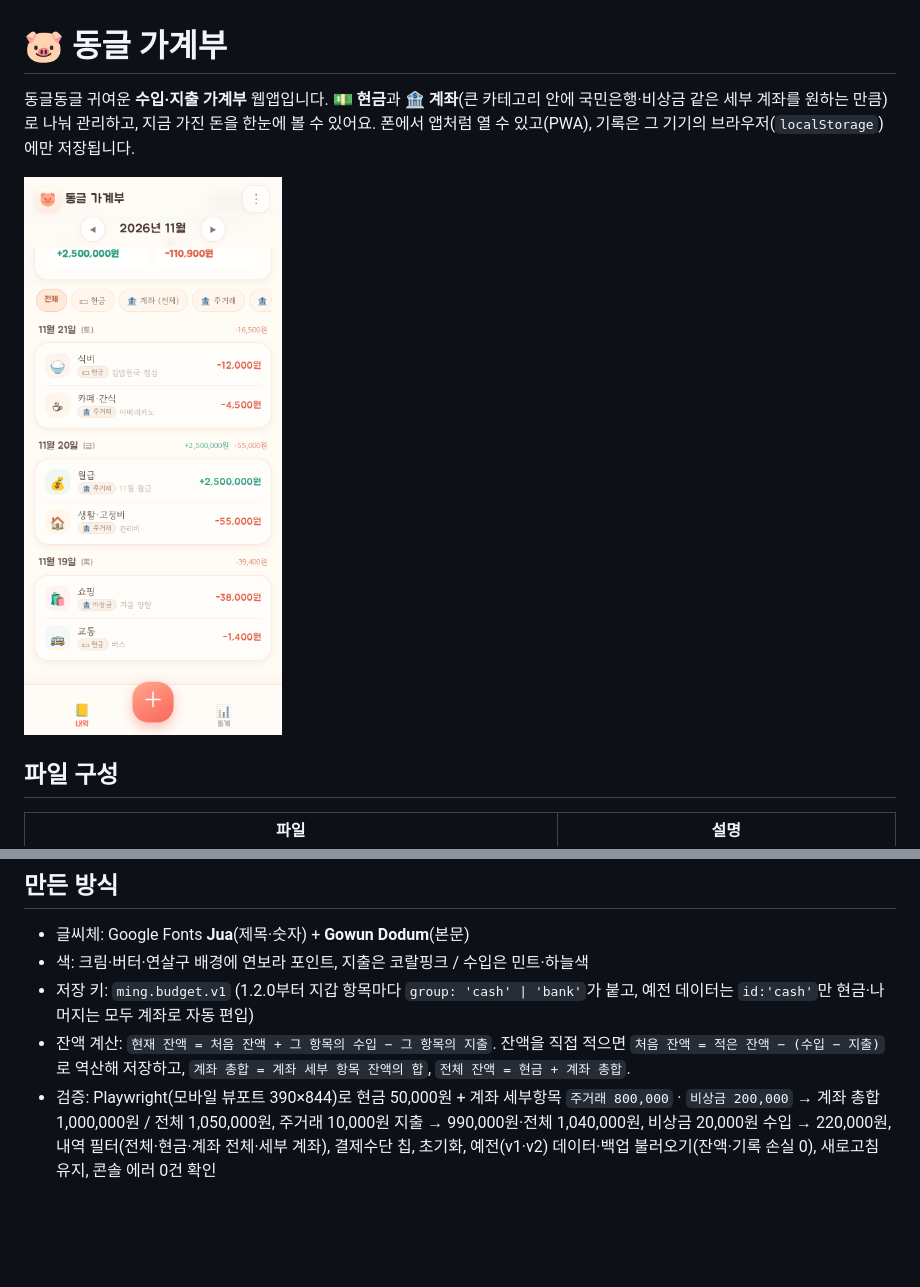
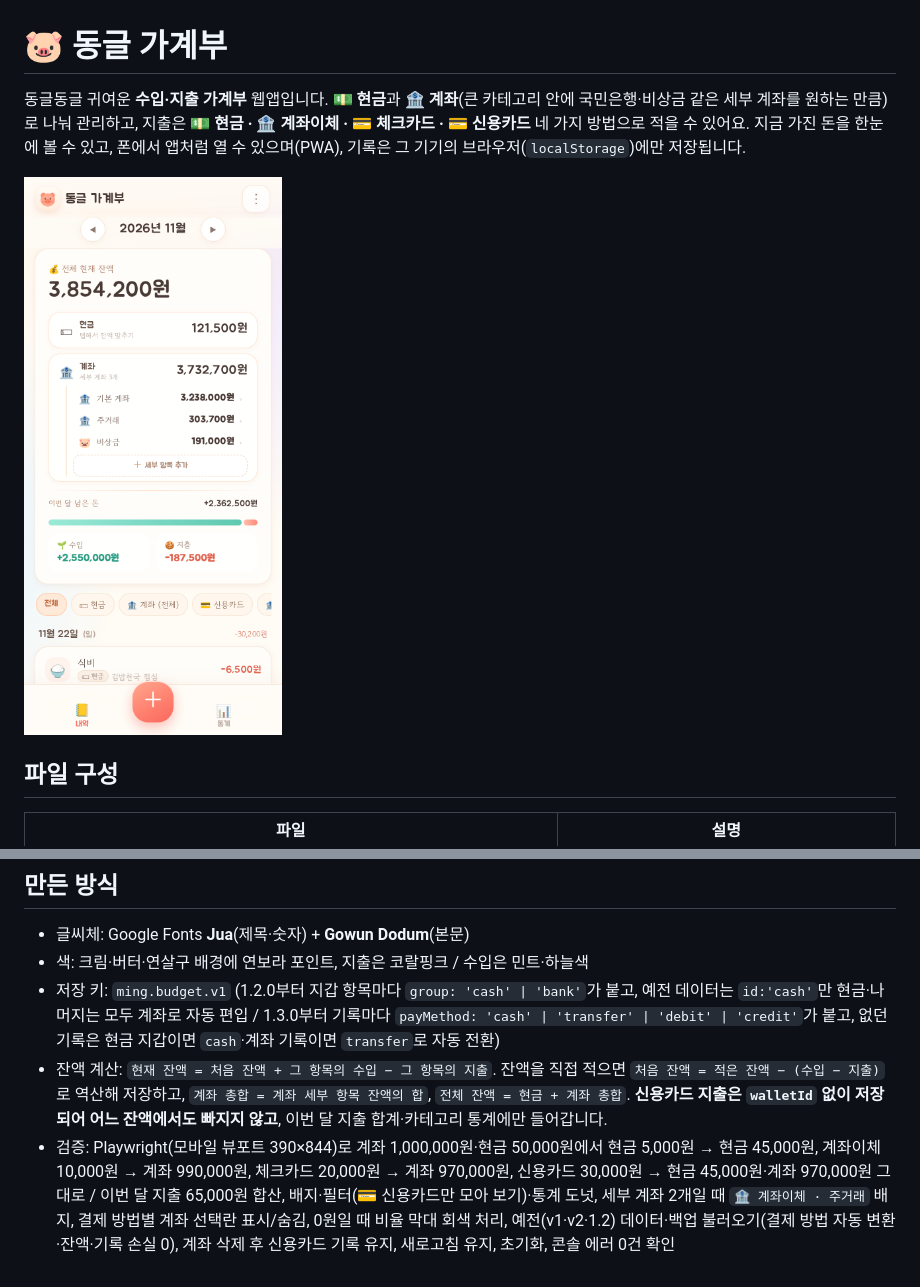
Before and after one commit to ming3113/ming_budget, a Markdown page: README.md, 2 parts joined by grey strips. GitHub-like rendering; pictures changed too: preview-list.png; blank space fills up the shorter version.

Commit message:
결제 방법 4가지 추가: 현금·계좌이체·체크카드·신용카드, 신용카드 필터·배지, 0원 비율 막대 회색 처리

```diff
--- a/README.md
+++ b/README.md
@@ -1,6 +1,6 @@
 # 🐷 동글 가계부
 
-동글동글 귀여운 **수입·지출 가계부** 웹앱입니다. **💵 현금**과 **🏦 계좌**(큰 카테고리 안에 국민은행·비상금 같은 세부 계좌를 원하는 만큼)로 나눠 관리하고, 지금 가진 돈을 한눈에 볼 수 있어요. 폰에서 앱처럼 열 수 있고(PWA), 기록은 그 기기의 브라우저(`localStorage`)에만 저장됩니다.
+동글동글 귀여운 **수입·지출 가계부** 웹앱입니다. **💵 현금**과 **🏦 계좌**(큰 카테고리 안에 국민은행·비상금 같은 세부 계좌를 원하는 만큼)로 나눠 관리하고, 지출은 **💵 현금 · 🏦 계좌이체 · 💳 체크카드 · 💳 신용카드** 네 가지 방법으로 적을 수 있어요. 지금 가진 돈을 한눈에 볼 수 있고, 폰에서 앱처럼 열 수 있으며(PWA), 기록은 그 기기의 브라우저(`localStorage`)에만 저장됩니다.
 
 ![내역 화면](preview-list.png)
 
@@ -56,6 +60,6 @@
 
 - 글씨체: Google Fonts **Jua**(제목·숫자) + **Gowun Dodum**(본문)
 - 색: 크림·버터·연살구 배경에 연보라 포인트, 지출은 코랄핑크 / 수입은 민트·하늘색
-- 저장 키: `ming.budget.v1` (1.2.0부터 지갑 항목마다 `group: 'cash' | 'bank'`가 붙고, 예전 데이터는 `id:'cash'`만 현금·나머지는 모두 계좌로 자동 편입)
-- 잔액 계산: `현재 잔액 = 처음 잔액 + 그 항목의 수입 − 그 항목의 지출`. 잔액을 직접 적으면 `처음 잔액 = 적은 잔액 − (수입 − 지출)` 로 역산해 저장하고, `계좌 총합 = 계좌 세부 항목 잔액의 합`, `전체 잔액 = 현금 + 계좌 총합`.
-- 검증: Playwright(모바일 뷰포트 390×844)로 현금 50,000원 + 계좌 세부항목 `주거래 800,000` · `비상금 200,000` → 계좌 총합 1,000,000원 / 전체 1,050,000원, 주거래 10,000원 지출 → 990,000원·전체 1,040,000원, 비상금 20,000원 수입 → 220,000원, 내역 필터(전체·현금·계좌 전체·세부 계좌), 결제수단 칩, 초기화, 예전(v1·v2) 데이터·백업 불러오기(잔액·기록 손실 0), 새로고침 유지, 콘솔 에러 0건 확인
+- 저장 키: `ming.budget.v1` (1.2.0부터 지갑 항목마다 `group: 'cash' | 'bank'`가 붙고, 예전 데이터는 `id:'cash'`만 현금·나머지는 모두 계좌로 자동 편입 / 1.3.0부터 기록마다 `payMethod: 'cash' | 'transfer' | 'debit' | 'credit'`가 붙고, 없던 기록은 현금 지갑이면 `cash`·계좌 기록이면 `transfer`로 자동 전환)
+- 잔액 계산: `현재 잔액 = 처음 잔액 + 그 항목의 수입 − 그 항목의 지출`. 잔액을 직접 적으면 `처음 잔액 = 적은 잔액 − (수입 − 지출)` 로 역산해 저장하고, `계좌 총합 = 계좌 세부 항목 잔액의 합`, `전체 잔액 = 현금 + 계좌 총합`. **신용카드 지출은 `walletId` 없이 저장되어 어느 잔액에서도 빠지지 않고**, 이번 달 지출 합계·카테고리 통계에만 들어갑니다.
+- 검증: Playwright(모바일 뷰포트 390×844)로 계좌 1,000,000원·현금 50,000원에서 현금 5,000원 → 현금 45,000원, 계좌이체 10,000원 → 계좌 990,000원, 체크카드 20,000원 → 계좌 970,000원, 신용카드 30,000원 → 현금 45,000원·계좌 970,000원 그대로 / 이번 달 지출 65,000원 합산, 배지·필터(💳 신용카드만 모아 보기)·통계 도넛, 세부 계좌 2개일 때 `🏦 계좌이체 · 주거래` 배지, 결제 방법별 계좌 선택란 표시/숨김, 0원일 때 비율 막대 회색 처리, 예전(v1·v2·1.2) 데이터·백업 불러오기(결제 방법 자동 변환·잔액·기록 손실 0), 계좌 삭제 후 신용카드 기록 유지, 새로고침 유지, 초기화, 콘솔 에러 0건 확인
```
Also changed, not shown: other parts of README.md (+11 -7 lines), preview-add.png, preview-stats.png, preview-wallet.png, 1 other file.
